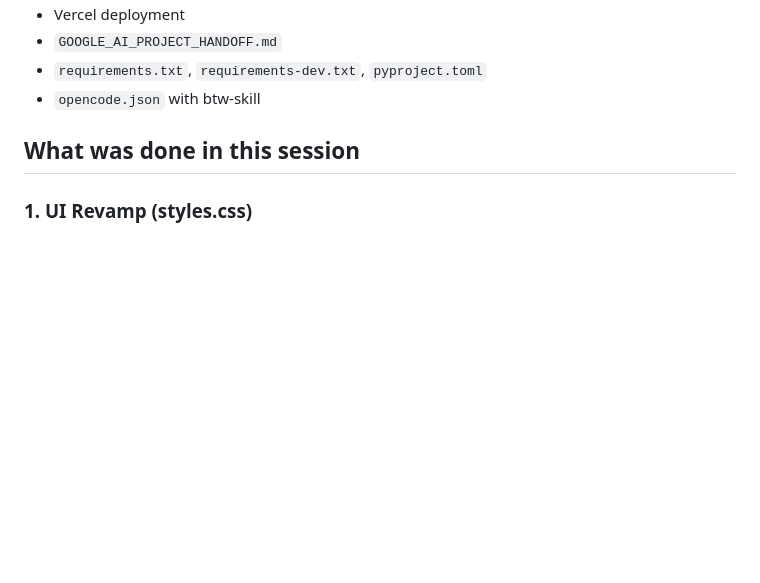
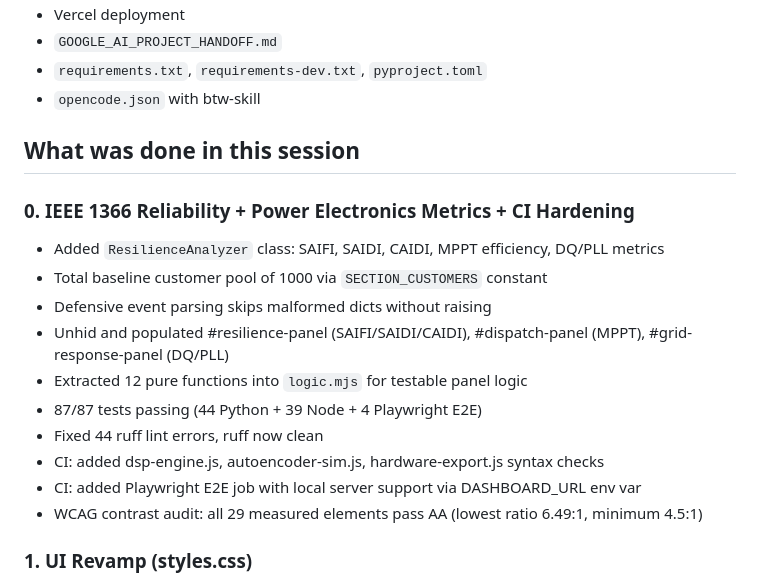
Before and after one commit to KnigguKniggu-droid/Smart-Grid-Detector, a Markdown page: SESSION_HANDOFF.md, the part around the change. Drawn GitHub-style; blank space fills up the shorter version.

Commit message:
docs: record IEEE 1366 metrics, CI hardening, and WCAG contrast audit in handoff
- Contrast audit: all 29 measured elements pass WCAG AA (lowest 6.49:1)
- 87/87 tests passing (44 Python + 39 Node + 4 Playwright E2E)
- CI fully active: Python lint+tests, Node syntax+tests, Playwright E2E, pip-audit

```diff
--- a/SESSION_HANDOFF.md
+++ b/SESSION_HANDOFF.md
@@ -89,6 +89,18 @@ smart-grid-detector/
 
 ## What was done in this session
 
+### 0. IEEE 1366 Reliability + Power Electronics Metrics + CI Hardening
+- Added `ResilienceAnalyzer` class: SAIFI, SAIDI, CAIDI, MPPT efficiency, DQ/PLL metrics
+- Total baseline customer pool of 1000 via `SECTION_CUSTOMERS` constant
+- Defensive event parsing skips malformed dicts without raising
+- Unhid and populated #resilience-panel (SAIFI/SAIDI/CAIDI), #dispatch-panel (MPPT), #grid-response-panel (DQ/PLL)
+- Extracted 12 pure functions into `logic.mjs` for testable panel logic
+- 87/87 tests passing (44 Python + 39 Node + 4 Playwright E2E)
+- Fixed 44 ruff lint errors, ruff now clean
+- CI: added dsp-engine.js, autoencoder-sim.js, hardware-export.js syntax checks
+- CI: added Playwright E2E job with local server support via DASHBOARD_URL env var
+- WCAG contrast audit: all 29 measured elements pass AA (lowest ratio 6.49:1, minimum 4.5:1)
+
 ### 1. UI Revamp (styles.css)
 - Glassmorphic dark theme with OKLCH color system
 - Custom CSS design tokens (--bg, --surface, --cyan, --ink, etc.)
```
